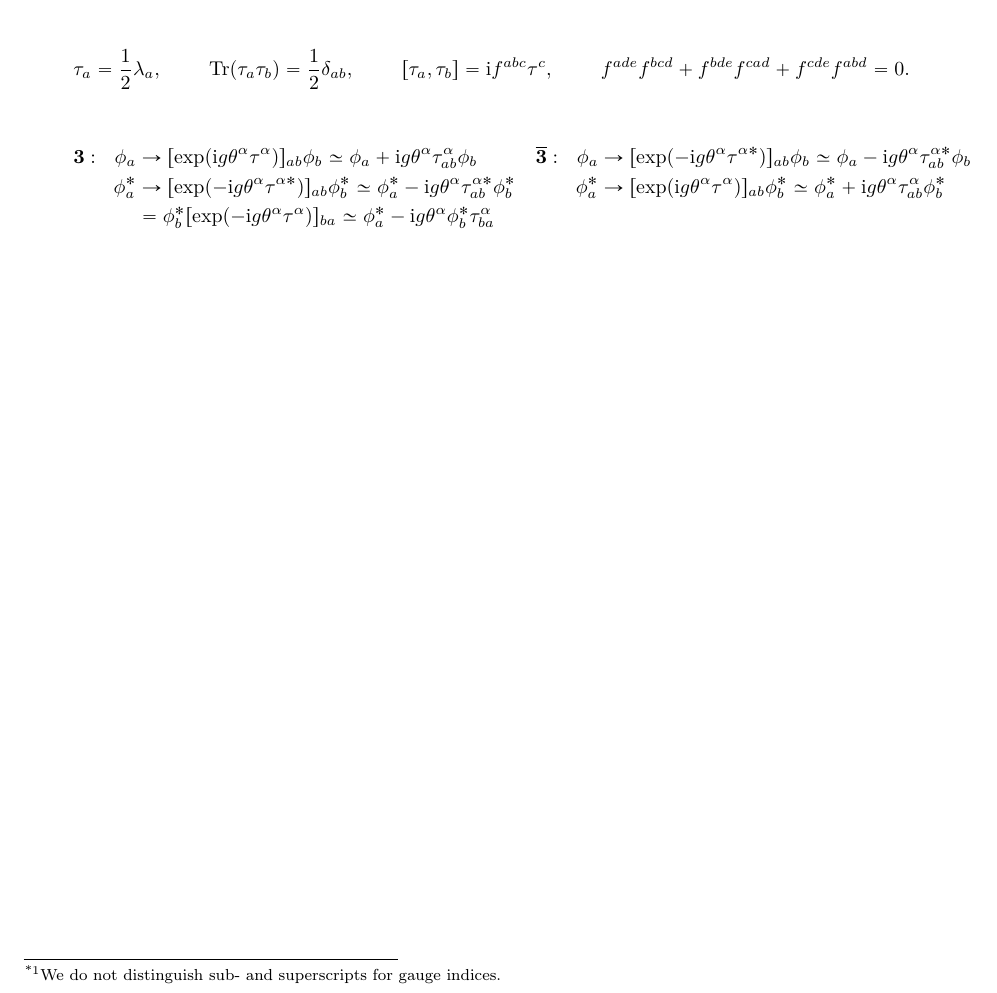
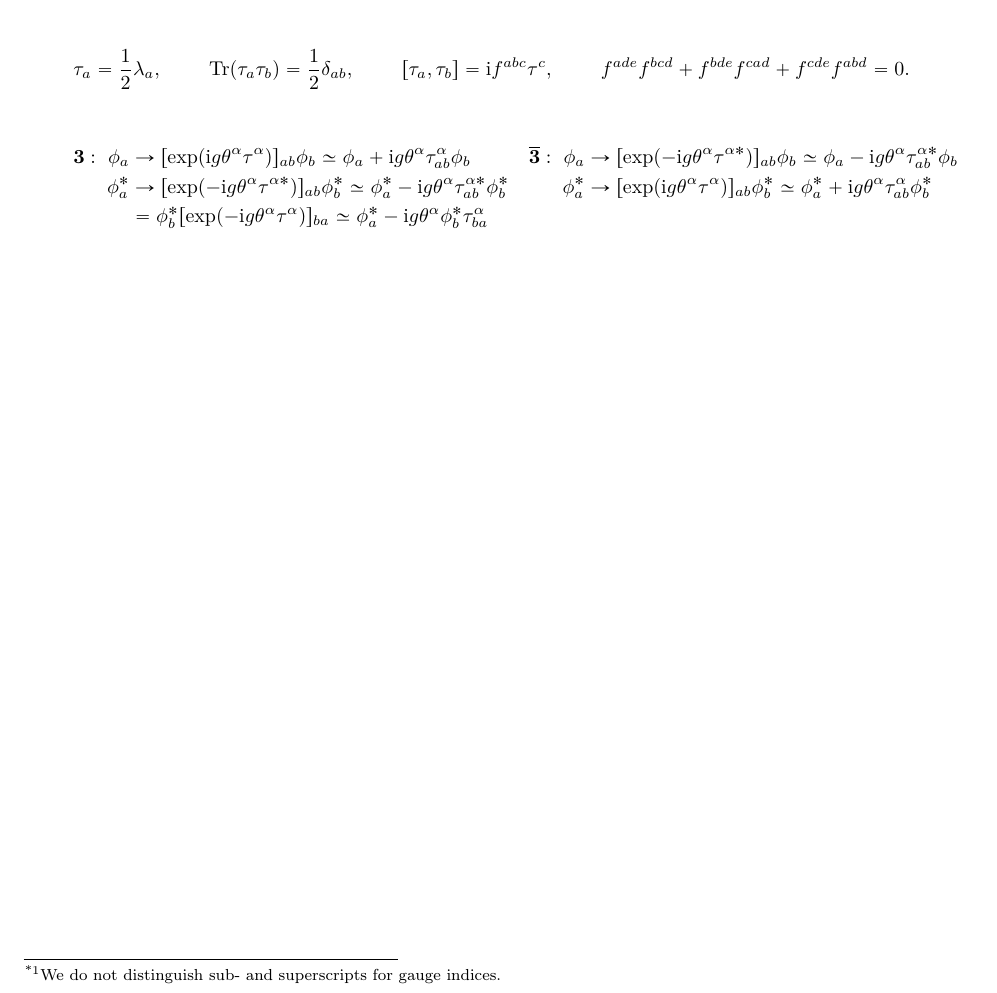
Before and after one commit to misho104/hepphCheatSheet, a LaTeX document (gaugetheory.tex): part of page 1 of 3, cut so that both start at the same text. Compiled offline with pdfLaTeX.

Commit message:
tweak a bit

```diff
--- a/gaugetheory.tex
+++ b/gaugetheory.tex
@@ -68,11 +68,11 @@ Gell-Mann matrices:
 \end{align*}
 
 \begin{align*}
-\THREE:~~\phi_a&
+\THREE:~\phi_a&
   \to [\exp(\ii g \theta^\alpha \tau^\alpha)]_{ab}\phi_b
   \simeq \phi_a + \ii g \theta^\alpha \tau^\alpha_{ab}\phi_b
 &
-\THREEbar:~~\phi_a&
+\THREEbar:~\phi_a&
   \to[\exp(-\ii g \theta^\alpha \tau^{\alpha*})]_{ab}\phi_b
   \simeq \phi_a - \ii g \theta^\alpha \tau^{\alpha*}_{ab}\phi_b
 \\
```
Also changed, not shown: Values.tex (+2 -1 lines), CheatSheet.pdf.
